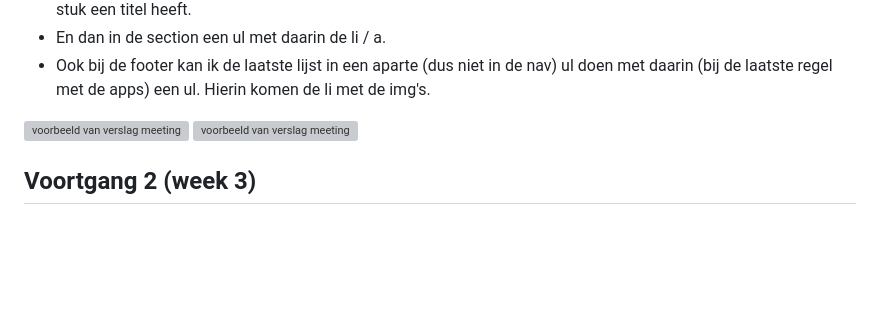
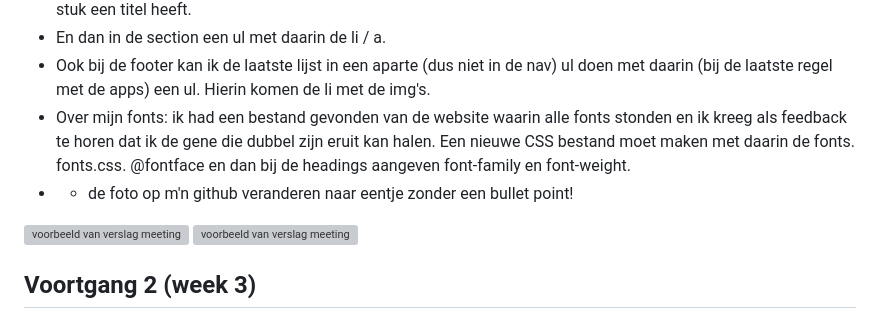
Before and after one commit to 3lif777/FED, a Markdown page: README.md, the part around the change. Drawn GitHub-style; folded sections open; blank space fills up the shorter version; grey boxes are pictures that could not be loaded.

```diff
--- a/README.md
+++ b/README.md
@@ -153,6 +153,8 @@ Als tip gaven ze bijv. dat we de H1 niet moeten vergeten, de header niet moeten
 - Bij de footer had een ul in een ul, omdat ik dat als tip had gekregen van een andere assistente, maar deze keer zeiden ze dat ik beter een nav kan gebruiken en daarin drie sections met een heading daarbinnen, omdat elke stuk een titel heeft.
 - En dan in de section een ul met daarin de li / a.
 - Ook bij de footer kan ik de laatste lijst in een aparte (dus niet in de nav) ul doen met daarin (bij de laatste regel met de apps) een ul. Hierin komen de li met de img's.
+- Over mijn fonts: ik had een bestand gevonden van de website waarin alle fonts stonden en ik kreeg als feedback te horen dat ik de gene die dubbel zijn eruit kan halen. Een nieuwe CSS bestand moet maken met daarin de fonts. fonts.css. @fontface en dan bij de headings aangeven font-family en font-weight.
+- + de foto op m'n github veranderen naar eentje zonder een bullet point!
 <img src="readme-images/voortgangsgesprek1.png" width="350px" alt="voorbeeld van verslag meeting">
 <img src="readme-images/voortgangsgesprek2.png" width="350px" alt="voorbeeld van verslag meeting">
 
```
